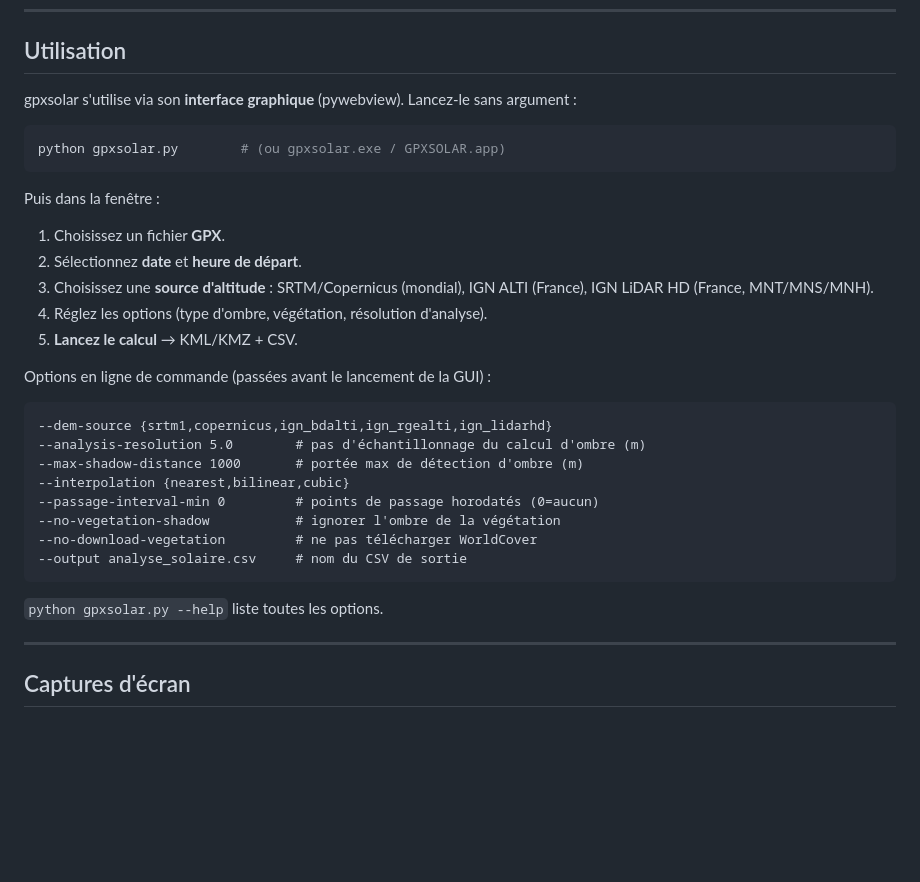
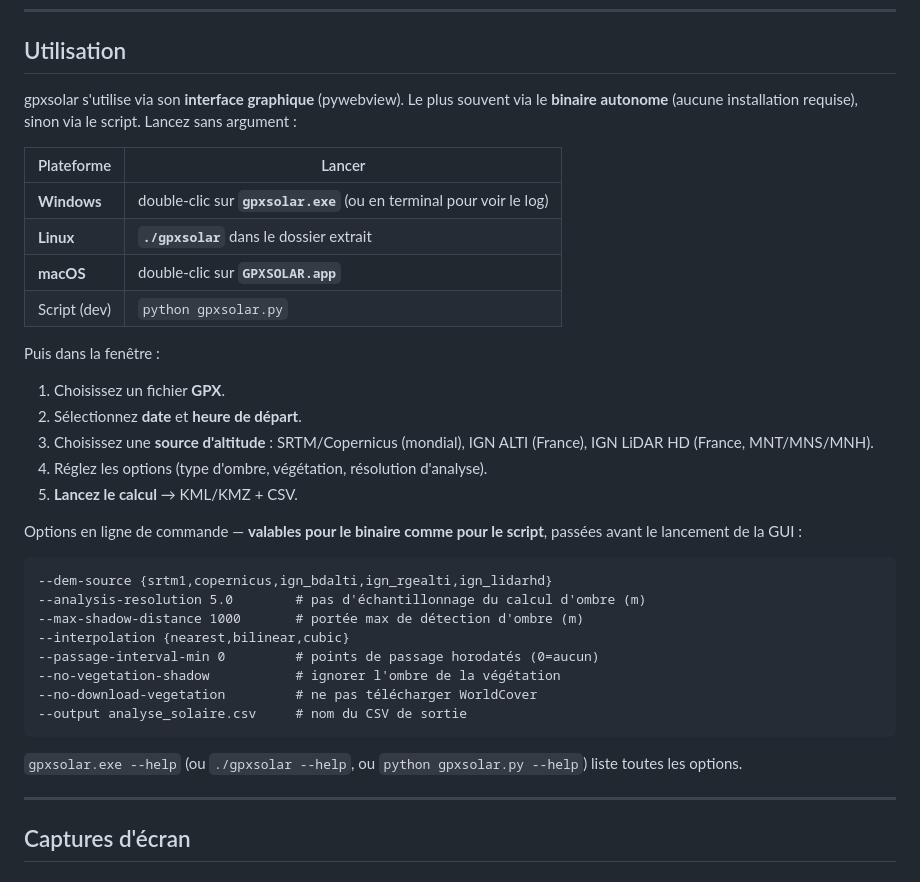
Before and after one commit to nico579/gpxsolar, a Markdown page: README.md, the part around the change. Drawn GitHub-style; blank space fills up the shorter version.

Commit message:
docs(README): mettre le binaire autonome en avant dans Utilisation (exe/.app/binaire + --help)

````diff
--- a/README.md
+++ b/README.md
@@ -148,12 +148,16 @@ extrait + le venv).
 
 ## Utilisation
 
-gpxsolar s'utilise via son **interface graphique** (pywebview). Lancez-le sans
-argument :
+gpxsolar s'utilise via son **interface graphique** (pywebview). Le plus souvent
+via le **binaire autonome** (aucune installation requise), sinon via le script.
+Lancez sans argument :
 
-```bash
-python gpxsolar.py        # (ou gpxsolar.exe / GPXSOLAR.app)
-```
+| Plateforme | Lancer |
+|---|---|
+| **Windows** | double-clic sur **`gpxsolar.exe`** (ou en terminal pour voir le log) |
+| **Linux** | **`./gpxsolar`** dans le dossier extrait |
+| **macOS** | double-clic sur **`GPXSOLAR.app`** |
+| Script (dev) | `python gpxsolar.py` |
 
 Puis dans la fenêtre :
 1. Choisissez un fichier **GPX**.
@@ -163,7 +167,7 @@ Puis dans la fenêtre :
 4. Réglez les options (type d'ombre, végétation, résolution d'analyse).
 5. **Lancez le calcul** → KML/KMZ + CSV.
 
-Options en ligne de commande (passées avant le lancement de la GUI) :
+Options en ligne de commande — **valables pour le binaire comme pour le script**, passées avant le lancement de la GUI :
 
 ```
 --dem-source {srtm1,copernicus,ign_bdalti,ign_rgealti,ign_lidarhd}
@@ -176,7 +180,7 @@ Options en ligne de commande (passées avant le lancement de la GUI) :
 --output analyse_solaire.csv     # nom du CSV de sortie
 ```
 
-`python gpxsolar.py --help` liste toutes les options.
+`gpxsolar.exe --help` (ou `./gpxsolar --help`, ou `python gpxsolar.py --help`) liste toutes les options.
 
 ---
 
````
